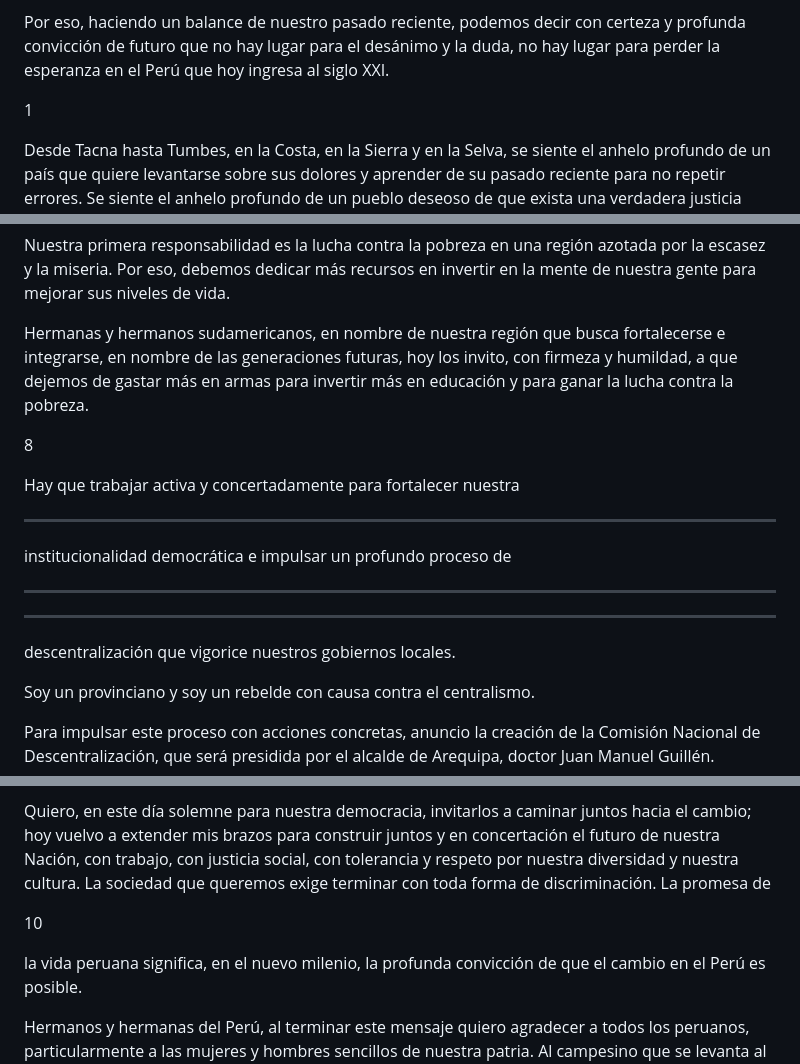
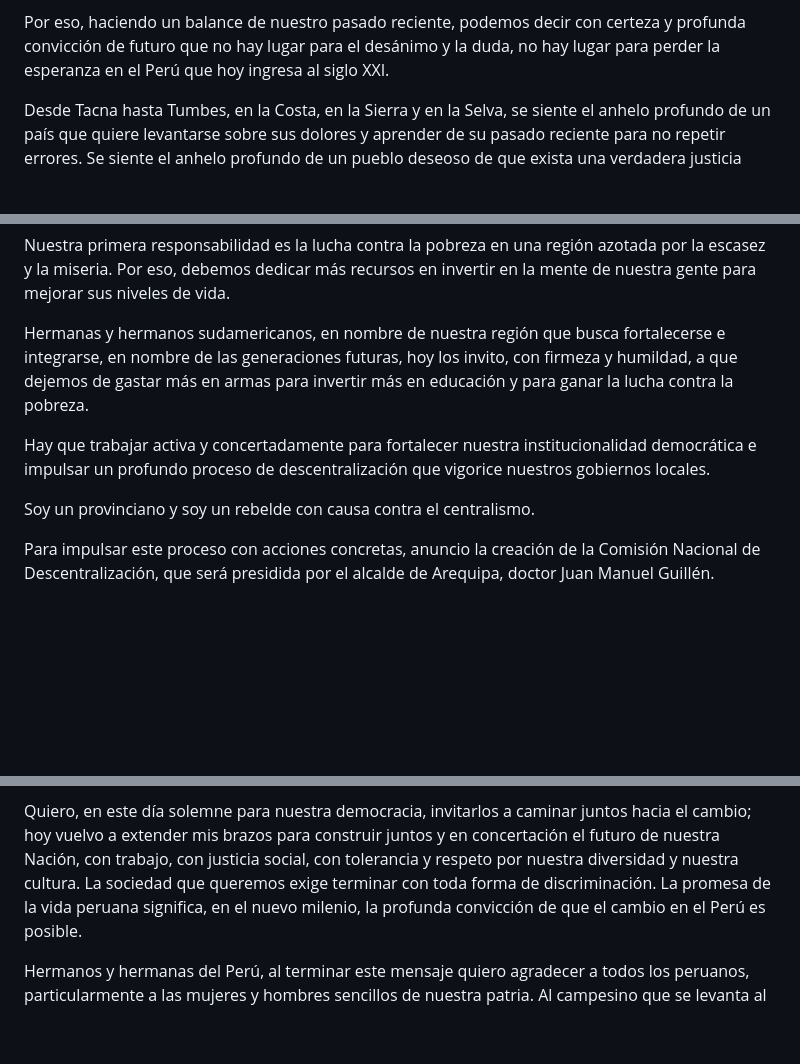
Before and after one commit to carolinacornejocastellano/presidential_text_mining, a Markdown page: alejandro_toledo.md, 3 parts joined by grey strips. Drawn GitHub-style; blank space fills up the shorter version.

```diff
--- a/alejandro_toledo.md
+++ b/alejandro_toledo.md
@@ -46,8 +46,6 @@ Por eso, haciendo un balance de nuestro pasado reciente, podemos decir
 con certeza y profunda convicción de futuro que no hay lugar para el
 desánimo y la duda, no hay lugar para perder la esperanza en el Perú
 que hoy ingresa al siglo XXI.
-
-1
 
 Desde Tacna hasta Tumbes, en la Costa, en la Sierra y en la Selva, se
 siente el anhelo profundo de un país que quiere levantarse sobre sus
@@ -455,16 +431,8 @@ futuras, hoy los invito, con firmeza y humildad, a que dejemos de
 gastar más en armas para invertir más en educación y para ganar la
 lucha contra la pobreza.
 
-8
-
 Hay que trabajar activa y concertadamente para fortalecer nuestra
-
-  --------------------------------------------------------------------------------------------
-  institucionalidad   democrática   e        impulsar   un       profundo   proceso   de
-  ------------------- ------------- -------- ---------- -------- ---------- --------- --------
-
-  --------------------------------------------------------------------------------------------
-
+institucionalidad democrática e impulsar un profundo   proceso   de
 descentralización que vigorice nuestros gobiernos locales.
 
 Soy un provinciano y soy un rebelde con causa contra el centralismo.
@@ -570,11 +534,7 @@ caminar juntos hacia el cambio; hoy vuelvo a extender mis brazos para
 construir juntos y en concertación el futuro de nuestra Nación, con
 trabajo, con justicia social, con tolerancia y respeto por nuestra
 diversidad y nuestra cultura. La sociedad que queremos exige terminar
-con toda forma de discriminación. La promesa de
-
-10
-
-la vida peruana significa, en el nuevo milenio, la profunda convicción
+con toda forma de discriminación. La promesa de la vida peruana significa, en el nuevo milenio, la profunda convicción
 de que el cambio en el Perú es posible.
 
 Hermanos y hermanas del Perú, al terminar este mensaje quiero
```
Also changed, not shown: other parts of alejandro_toledo.md (+4 -32 lines).
